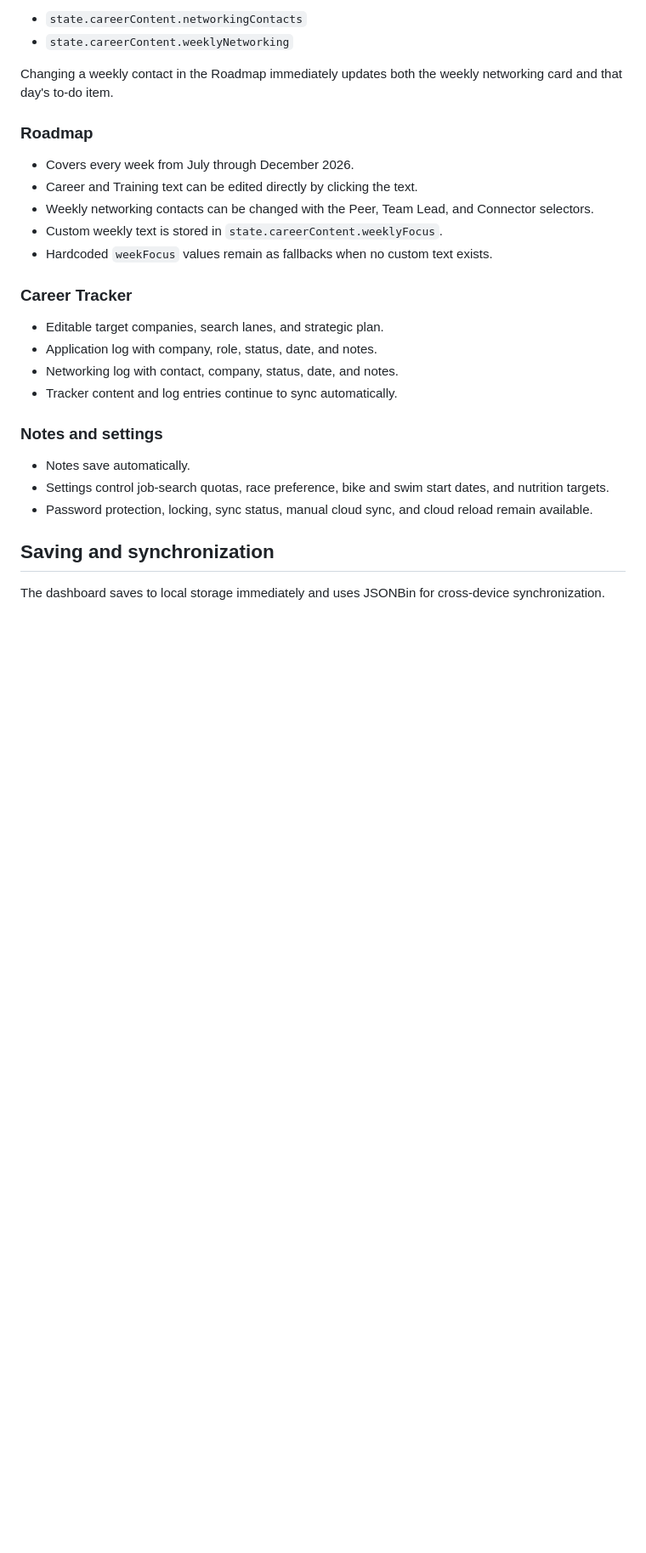
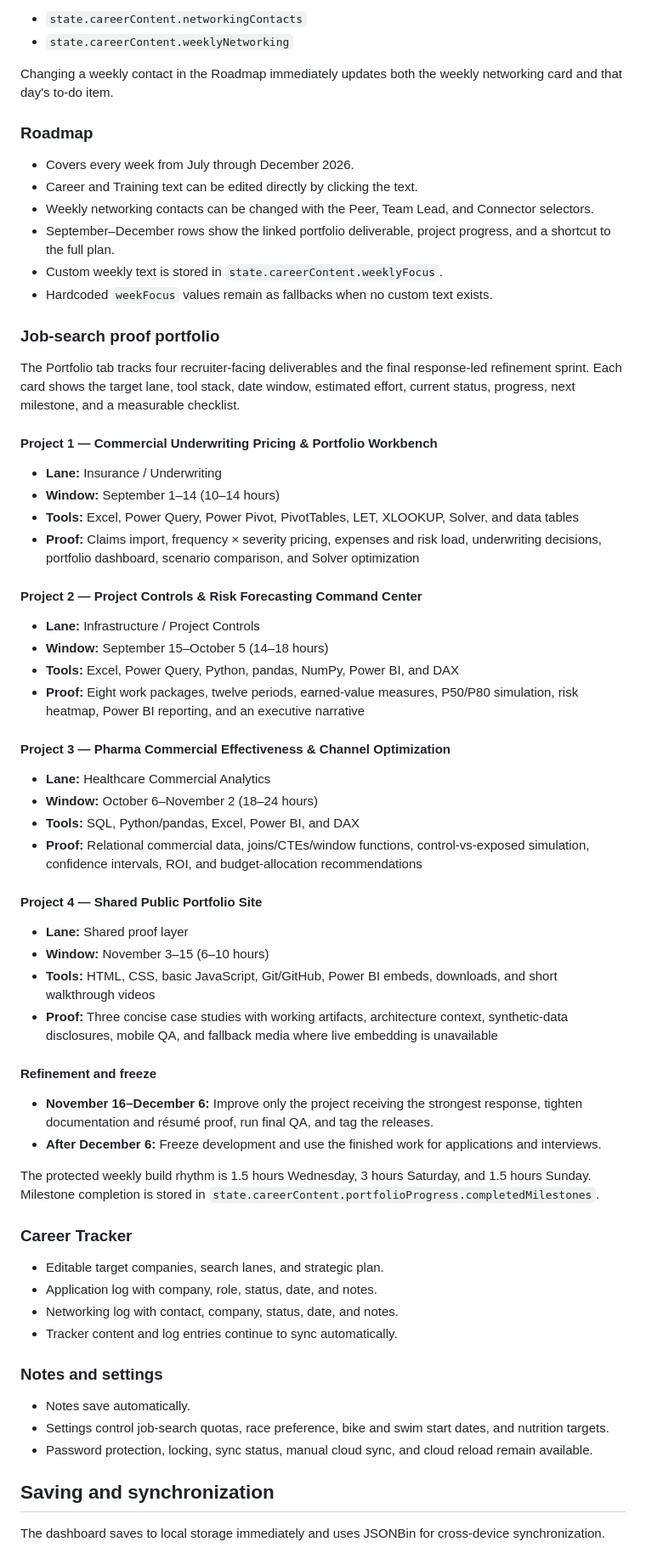
Before and after one commit to marco-yan/marco-life-dashboard, a Markdown page: README.md, the part around one of its changes. Shown at 85% size. Drawn GitHub-style; blank space fills up the shorter version.

Commit message:
Document portfolio plan and progress tracking

```diff
--- a/README.md
+++ b/README.md
@@ -45,8 +47,48 @@ Changing a weekly contact in the Roadmap immediately updates both the weekly net
 - Covers every week from July through December 2026.
 - Career and Training text can be edited directly by clicking the text.
 - Weekly networking contacts can be changed with the Peer, Team Lead, and Connector selectors.
+- September–December rows show the linked portfolio deliverable, project progress, and a shortcut to the full plan.
 - Custom weekly text is stored in `state.careerContent.weeklyFocus`.
 - Hardcoded `weekFocus` values remain as fallbacks when no custom text exists.
+
+### Job-search proof portfolio
+
+The Portfolio tab tracks four recruiter-facing deliverables and the final response-led refinement sprint. Each card shows the target lane, tool stack, date window, estimated effort, current status, progress, next milestone, and a measurable checklist.
+
+#### Project 1 — Commercial Underwriting Pricing & Portfolio Workbench
+
+- **Lane:** Insurance / Underwriting
+- **Window:** September 1–14 (10–14 hours)
+- **Tools:** Excel, Power Query, Power Pivot, PivotTables, LET, XLOOKUP, Solver, and data tables
+- **Proof:** Claims import, frequency × severity pricing, expenses and risk load, underwriting decisions, portfolio dashboard, scenario comparison, and Solver optimization
+
+#### Project 2 — Project Controls & Risk Forecasting Command Center
+
+- **Lane:** Infrastructure / Project Controls
+- **Window:** September 15–October 5 (14–18 hours)
+- **Tools:** Excel, Power Query, Python, pandas, NumPy, Power BI, and DAX
+- **Proof:** Eight work packages, twelve periods, earned-value measures, P50/P80 simulation, risk heatmap, Power BI reporting, and an executive narrative
+
+#### Project 3 — Pharma Commercial Effectiveness & Channel Optimization
+
+- **Lane:** Healthcare Commercial Analytics
+- **Window:** October 6–November 2 (18–24 hours)
+- **Tools:** SQL, Python/pandas, Excel, Power BI, and DAX
+- **Proof:** Relational commercial data, joins/CTEs/window functions, control-vs-exposed simulation, confidence intervals, ROI, and budget-allocation recommendations
+
+#### Project 4 — Shared Public Portfolio Site
+
+- **Lane:** Shared proof layer
+- **Window:** November 3–15 (6–10 hours)
+- **Tools:** HTML, CSS, basic JavaScript, Git/GitHub, Power BI embeds, downloads, and short walkthrough videos
+- **Proof:** Three concise case studies with working artifacts, architecture context, synthetic-data disclosures, mobile QA, and fallback media where live embedding is unavailable
+
+#### Refinement and freeze
+
+- **November 16–December 6:** Improve only the project receiving the strongest response, tighten documentation and résumé proof, run final QA, and tag the releases.
+- **After December 6:** Freeze development and use the finished work for applications and interviews.
+
+The protected weekly build rhythm is 1.5 hours Wednesday, 3 hours Saturday, and 1.5 hours Sunday. Milestone completion is stored in `state.careerContent.portfolioProgress.completedMilestones`.
 
 ### Career Tracker
 
```
Also changed, not shown: other parts of README.md (+16 -1 lines).
